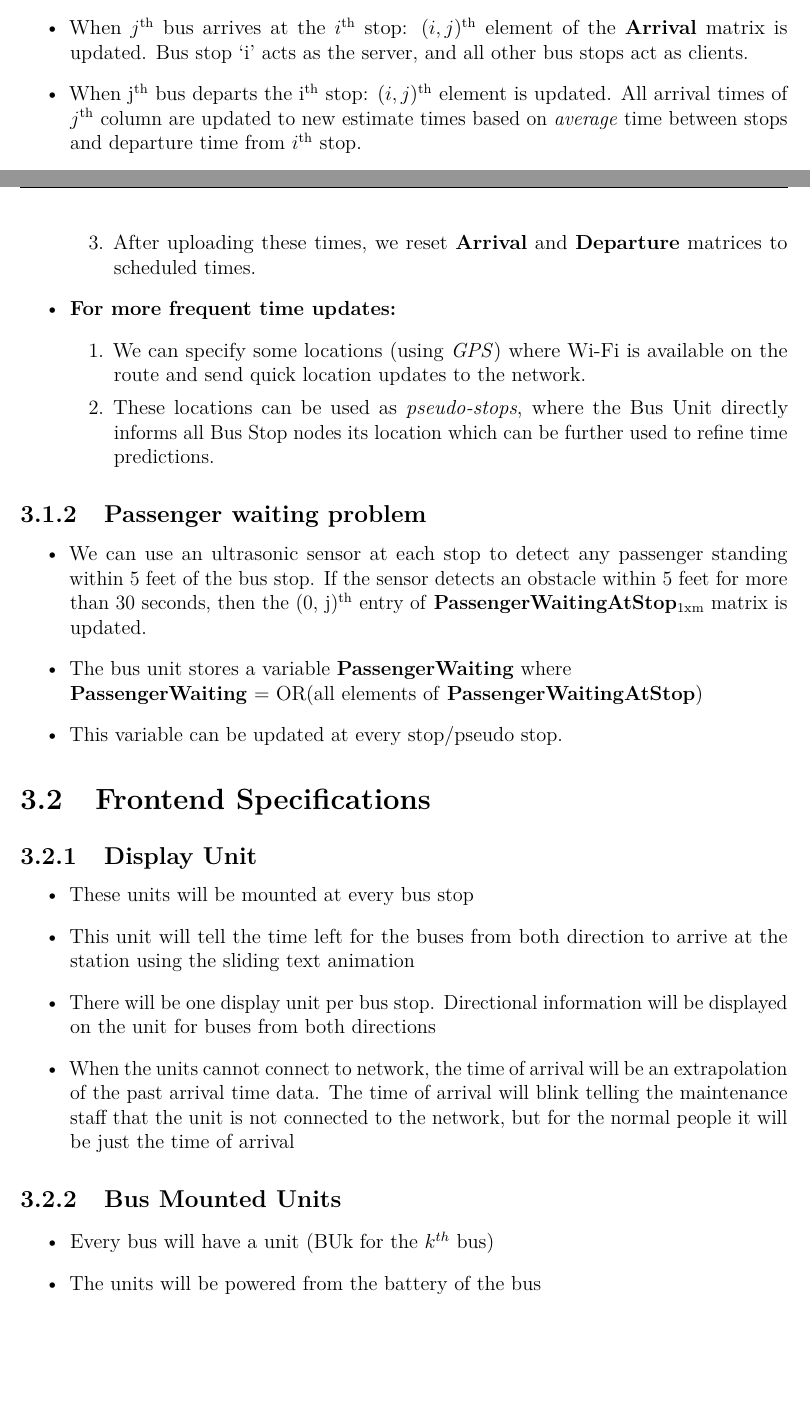
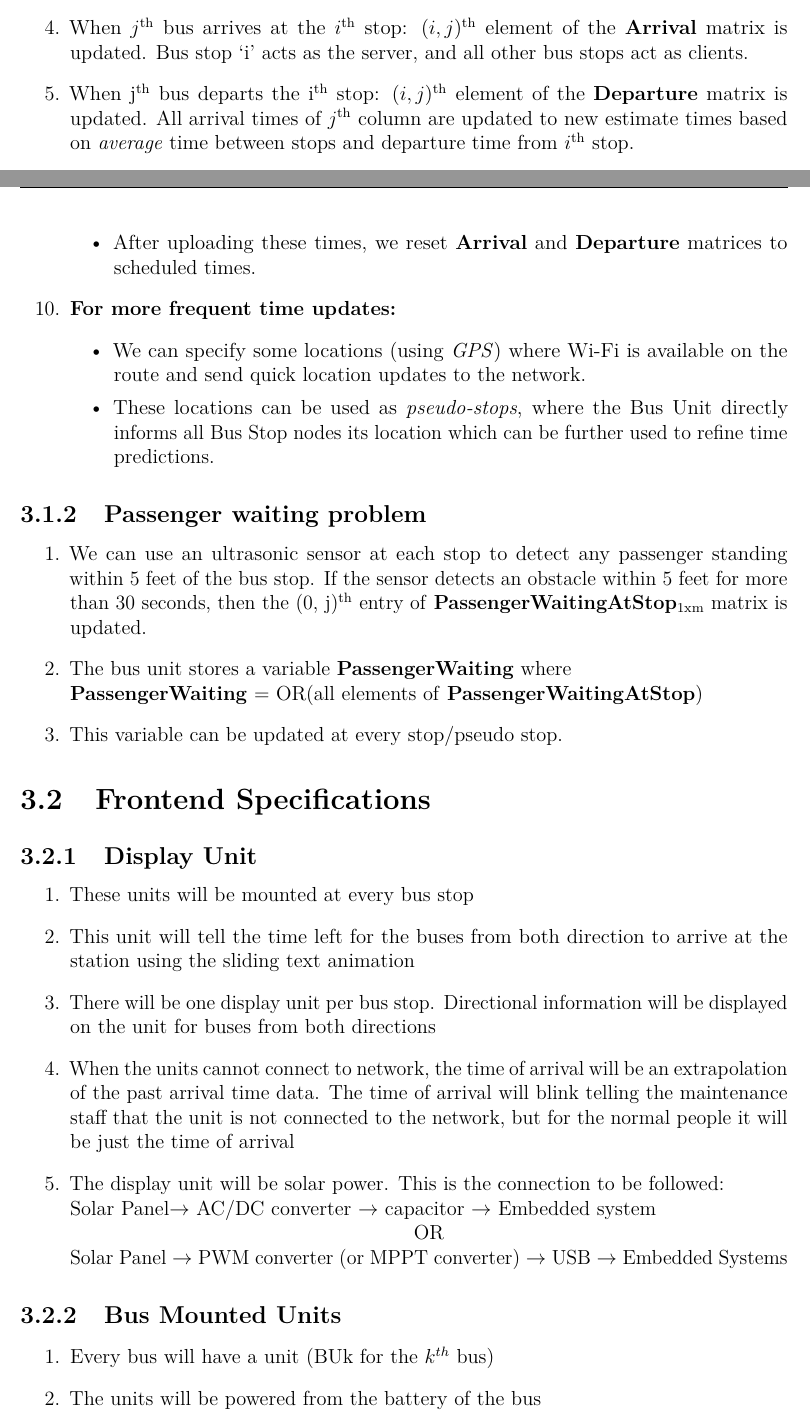
Before and after one commit to ELP305-Cleaning-Machine/Documentation_P2, a LaTeX document (main.tex, which reads Files/Chapters/Specification/Frontend.tex, Files/Chapters/Specification/Locally.tex, Files/Chapters/Specification/Passenger.tex): two parts of pages 23 and 24 of 34, joined at a grey line, cut so that both start at the same text, the shorter picture padded with empty space. Compiled offline with pdfLaTeX.

Commit message:
no idea but random #minor

```diff
--- a/Files/Chapters/Specification/Frontend.tex
+++ b/Files/Chapters/Specification/Frontend.tex
@@ -1,16 +1,18 @@
 \section{Frontend Specifications}
 \subsection{Display Unit}
-\begin{itemize}
+\begin{enumerate}
     \item These units will be mounted at every bus stop
     \item This unit will tell the time left for the buses from both direction to arrive at the station using the sliding text animation
     \item There will be one display unit per bus stop. Directional information will be displayed on the unit for buses from both directions
     \item When the units cannot connect to network, the time of arrival will be an extrapolation of the past arrival time data. The time of arrival will blink telling the maintenance staff that the unit is not connected to the network, but for the normal people it will be just the time of arrival
-\end{itemize}
+    \item The display unit will be solar power. This is the connection to be followed: \\Solar Panel$\to$ AC/DC converter $\to$ capacitor $\to$ Embedded system \\ \makebox[\linewidth]{OR}\\
+Solar Panel $\to$ \index{PWM converter}PWM converter (or \index{MPPT converter}MPPT converter) $\to$ USB $\to$ \index{Embedded Systems}Embedded Systems
+\end{enumerate}
 \subsection{Bus Mounted Units}
-\begin{itemize}
+\begin{enumerate}
     \item Every bus will have a unit (BUk for the $k^{th}$ bus)
     \item The units will be powered from the battery of the bus
     \item While the bus is moving, these units will never be turned OFF
     \item These units will contain accelerometer (to determine the state of the bus whether it is moving or not)
     \item These units will also contain a RED switch, when pressed it will signal the system that the bus is OUT OF SERVICE
-\end{itemize}
+\end{enumerate}
--- a/Files/Chapters/Specification/Locally.tex
+++ b/Files/Chapters/Specification/Locally.tex
@@ -6,6 +6,6 @@
 \item Maintain the \textbf{Estimated}\textsubscript{mxn} matrix: Element $(i, j)$ stores the estimated time of the $j$\textsuperscript{th} bus at the $i$\textsuperscript{th} stop.
 \item These matrices can be stored for estimation of arrival times, the passenger waiting functionality.
 \item When $j$\textsuperscript{th} bus arrives at the $i$\textsuperscript{th} stop: $(i, j)$\textsuperscript{th} element of the \textbf{Arrival} matrix is updated. Bus stop `i' acts as the server, and all other bus stops act as clients.
-\item When j\textsuperscript{th} bus departs the i\textsuperscript{th} stop: $(i, j)$\textsuperscript{th} element is updated. All arrival times of $j$\textsuperscript{th} column are updated to new estimate times based on \textit{average} time between stops and departure time from $i$\textsuperscript{th} stop.
+\item When j\textsuperscript{th} bus departs the i\textsuperscript{th} stop: $(i, j)$\textsuperscript{th} element of the \textbf{Departure} matrix is updated. All arrival times of $j$\textsuperscript{th} column are updated to new estimate times based on \textit{average} time between stops and departure time from $i$\textsuperscript{th} stop.
 \item For sensing whether the bus has stopped or not, we are using \textit{Accelerometer} reading.
 \item \textbf{Bus stop nodes that can access this matrix} (i.e. nodes that are connected to the network):
@@ -29,10 +29,10 @@ time)
 \item  The \textbf{Arrival} and \textbf{Departure} matrices are updated to actual/estimated arrival and departure values, and this can be used to keep log of actual arrival and departure times in the system.
 \item Moving average of previous runs can be used to refine predictions.
 \item  After uploading these times, we reset \textbf{Arrival} and \textbf{Departure} matrices to scheduled times.
-\end{enumerate}
+\end{itemize}
 \item \textbf{For more frequent time updates:}
-\begin{enumerate}
+\begin{itemize}
 \item We can specify some locations (using \textit{GPS}) where Wi-Fi is available on the route and send quick location updates to the network.
 \item These locations can be used as \textit{pseudo-stops}, where the Bus Unit directly informs all Bus Stop nodes its location which can be further used to refine time predictions.
+\end{itemize}
 \end{enumerate}
-\end{itemize}
--- a/Files/Chapters/Specification/Passenger.tex
+++ b/Files/Chapters/Specification/Passenger.tex
@@ -1,10 +1,10 @@
 \subsection{Passenger waiting problem}
 
-\begin{itemize}
+\begin{enumerate}
 
 \item We can use an ultrasonic sensor at each stop to detect any passenger standing within 5 feet of the bus stop. If the sensor detects an obstacle within 5 feet for more than 30 seconds, then the (0, j)\textsuperscript{th} entry of \textbf{PassengerWaitingAtStop}\textsubscript{1xm} matrix is updated.
 \item The bus unit stores a variable \textbf{PassengerWaiting} where\\
 \textbf{PassengerWaiting} = OR(all elements of \textbf{PassengerWaitingAtStop})
 \item This variable can be updated at every stop/pseudo stop.
 
-\end{itemize}
+\end{enumerate}
```
Also changed, not shown: Files/Chapters/Introduction/MindMaps.tex (+7 -3 lines), Files/Chapters/Requirements/Power.tex (+2 -2 lines), Files/Chapters/Specification/OnTheNetwork.tex (+2 -2 lines), Files/Chapters/Specification/Locally.tex (12 more changed lines).
